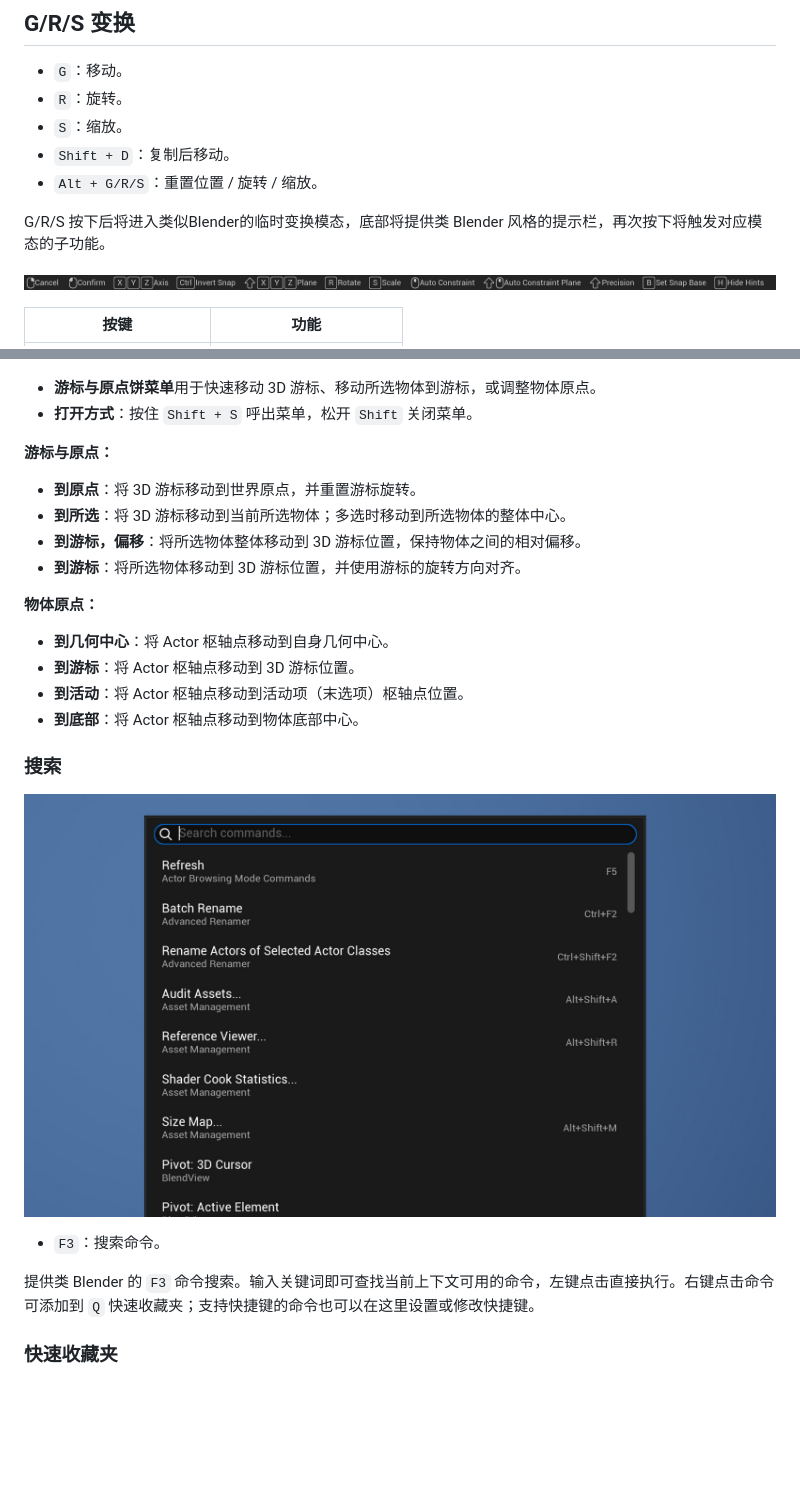
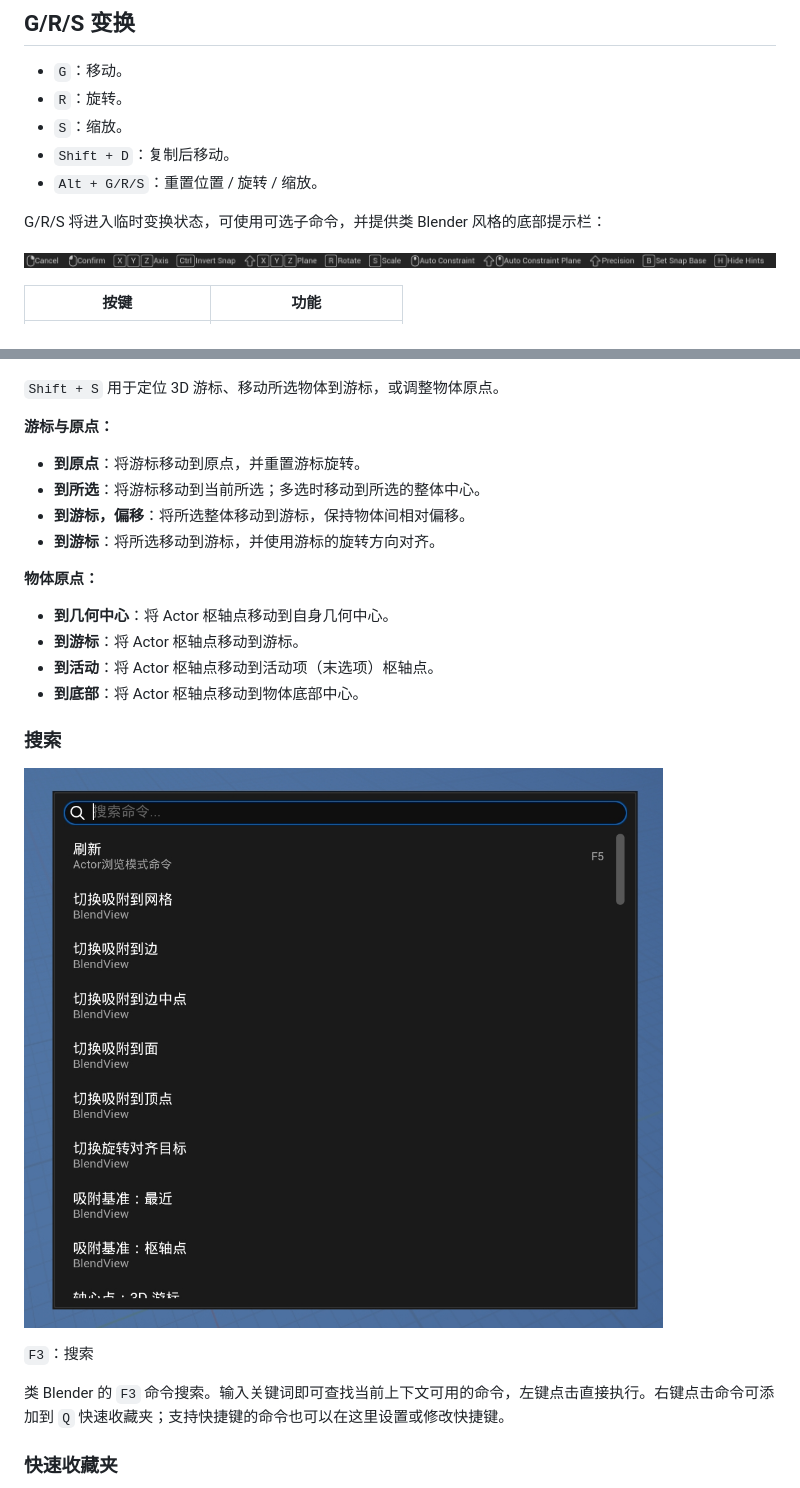
Before and after one commit to RainskyCG/BlendView, a Markdown page: README.md, 2 parts joined by grey strips. Rendered like a GitHub page; pictures changed too: Docs/assets/images/command-search-menu.jpg; blank space fills up the shorter version.

```diff
--- a/README.md
+++ b/README.md
@@ -36,7 +49,7 @@ Unreal Engine | 5.6-5.8
 - `Shift + D`：复制后移动。
 - `Alt + G/R/S`：重置位置 / 旋转 / 缩放。
 
-G/R/S 按下后将进入类似Blender的临时变换模态，底部将提供类 Blender 风格的提示栏，再次按下将触发对应模态的子功能。
+G/R/S 将进入临时变换状态，可使用可选子命令，并提供类 Blender 风格的底部提示栏：
 
 ![变换提示栏](Docs/assets/images/transform-feedback.jpg)
 
@@ -165,21 +161,20 @@ G/R/S 按下后将进入类似Blender的临时变换模态，底部将提供类
 
 ![游标与原点饼菜单](Docs/assets/images/cursor-origin-pie-menu.jpg)
 
-- **游标与原点饼菜单**用于快速移动 3D 游标、移动所选物体到游标，或调整物体原点。
-- **打开方式**：按住 `Shift + S` 呼出菜单，松开 `Shift` 关闭菜单。
+`Shift + S`  用于定位 3D 游标、移动所选物体到游标，或调整物体原点。
 
 **游标与原点：**
 
-- **到原点**：将 3D 游标移动到世界原点，并重置游标旋转。
-- **到所选**：将 3D 游标移动到当前所选物体；多选时移动到所选物体的整体中心。
-- **到游标，偏移**：将所选物体整体移动到 3D 游标位置，保持物体之间的相对偏移。
-- **到游标**：将所选物体移动到 3D 游标位置，并使用游标的旋转方向对齐。
+- **到原点**：将游标移动到原点，并重置游标旋转。
+- **到所选**：将游标移动到当前所选；多选时移动到所选的整体中心。
+- **到游标，偏移**：将所选整体移动到游标，保持物体间相对偏移。
+- **到游标**：将所选移动到游标，并使用游标的旋转方向对齐。
 
 **物体原点：**
 
 - **到几何中心**：将 Actor 枢轴点移动到自身几何中心。
-- **到游标**：将 Actor 枢轴点移动到 3D 游标位置。
-- **到活动**：将 Actor 枢轴点移动到活动项（末选项）枢轴点位置。
+- **到游标**：将 Actor 枢轴点移动到游标。
+- **到活动**：将 Actor 枢轴点移动到活动项（末选项）枢轴点。
 - **到底部**：将 Actor 枢轴点移动到物体底部中心。
 
 ### 搜索
@@ -188,7 +183,7 @@ G/R/S 按下后将进入类似Blender的临时变换模态，底部将提供类
 
-- `F3`：搜索命令。
+ `F3`：搜索
 
-提供类 Blender 的 `F3` 命令搜索。输入关键词即可查找当前上下文可用的命令，左键点击直接执行。右键点击命令可添加到 `Q` 快速收藏夹；支持快捷键的命令也可以在这里设置或修改快捷键。
+类 Blender 的 `F3` 命令搜索。输入关键词即可查找当前上下文可用的命令，左键点击直接执行。右键点击命令可添加到 `Q` 快速收藏夹；支持快捷键的命令也可以在这里设置或修改快捷键。
 
 ### 快速收藏夹
 
```
Also changed, not shown: other parts of README.md (+37 -65 lines), Docs/assets/images/center-pivot-toolbar.jpg, Docs/assets/images/center-snap-toolbar.jpg, Docs/assets/images/feature-module-settings.jpg, Docs/assets/images/quick-menu.jpg, Docs/assets/images/settings-panel.png (added).
